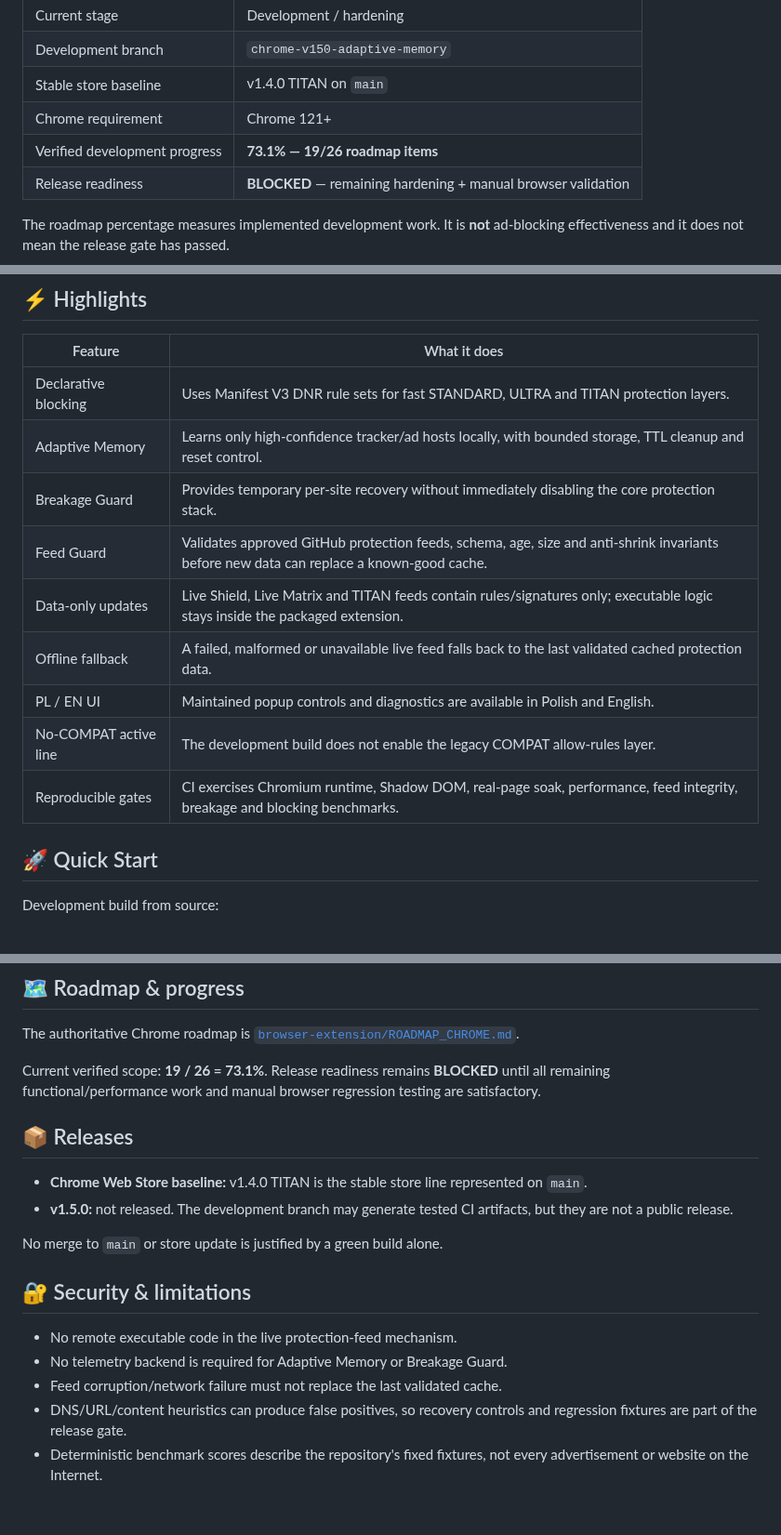
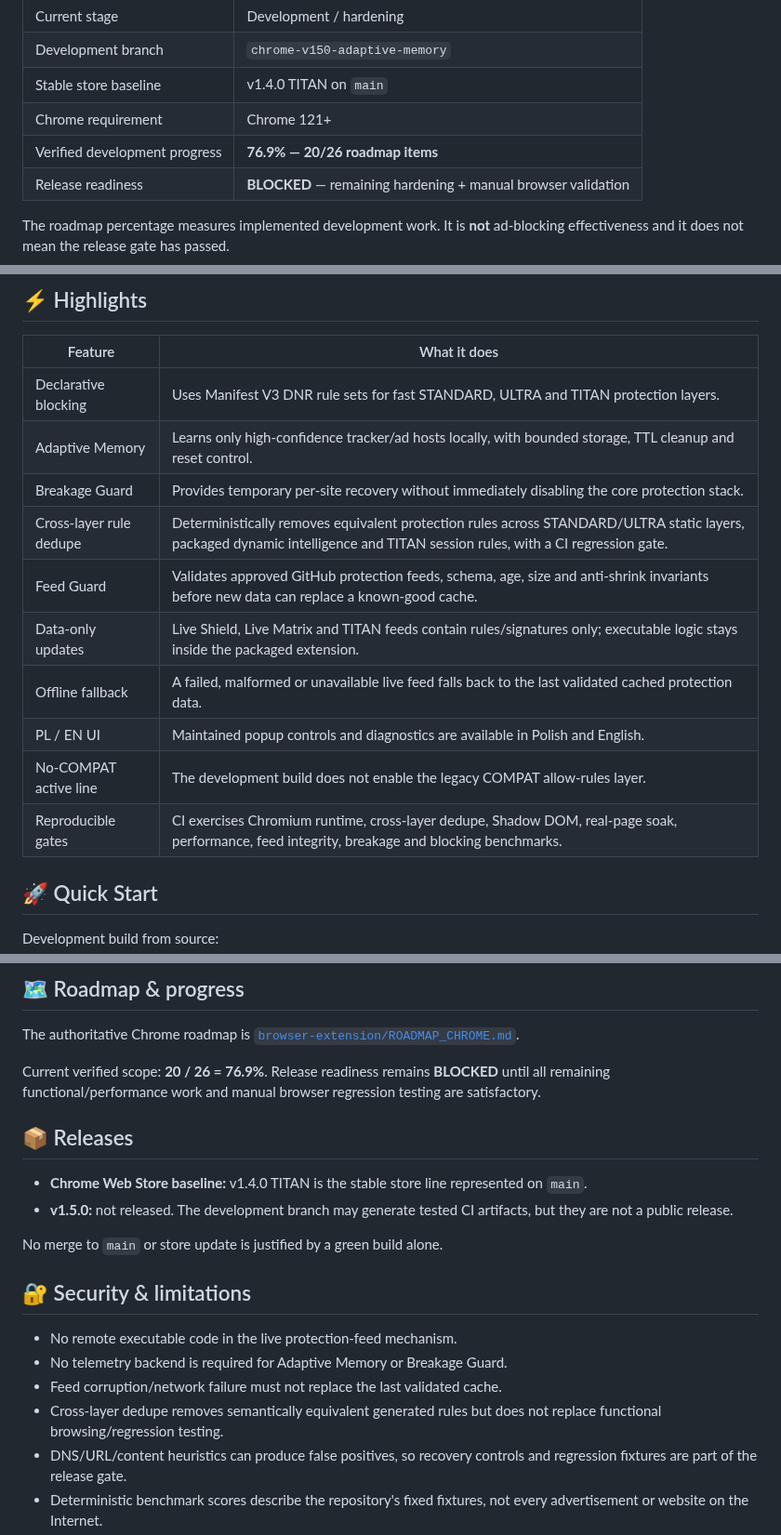
Before and after one commit to Swir/xADKiller, a Markdown page: README.md, 3 parts joined by grey strips. Shown at 93% size. Rendered like a GitHub page; blank space fills up the shorter version.

Commit message:
Document Chrome cross-layer rule dedupe milestone

```diff
--- a/README.md
+++ b/README.md
@@ -28,7 +28,7 @@ xADKiller is a privacy-focused Chrome Manifest V3 blocker maintained by **SWIR**
 | Development branch | `chrome-v150-adaptive-memory` |
 | Stable store baseline | v1.4.0 TITAN on `main` |
 | Chrome requirement | Chrome 121+ |
-| Verified development progress | **73.1% — 19/26 roadmap items** |
+| Verified development progress | **76.9% — 20/26 roadmap items** |
 | Release readiness | **BLOCKED** — remaining hardening + manual browser validation |
 
 The roadmap percentage measures implemented development work. It is **not** ad-blocking effectiveness and it does not mean the release gate has passed.
@@ -40,12 +40,13 @@ The roadmap percentage measures implemented development work. It is **not** ad-b
 | Declarative blocking | Uses Manifest V3 DNR rule sets for fast STANDARD, ULTRA and TITAN protection layers. |
 | Adaptive Memory | Learns only high-confidence tracker/ad hosts locally, with bounded storage, TTL cleanup and reset control. |
 | Breakage Guard | Provides temporary per-site recovery without immediately disabling the core protection stack. |
+| Cross-layer rule dedupe | Deterministically removes equivalent protection rules across STANDARD/ULTRA static layers, packaged dynamic intelligence and TITAN session rules, with a CI regression gate. |
 | Feed Guard | Validates approved GitHub protection feeds, schema, age, size and anti-shrink invariants before new data can replace a known-good cache. |
 | Data-only updates | Live Shield, Live Matrix and TITAN feeds contain rules/signatures only; executable logic stays inside the packaged extension. |
 | Offline fallback | A failed, malformed or unavailable live feed falls back to the last validated cached protection data. |
 | PL / EN UI | Maintained popup controls and diagnostics are available in Polish and English. |
 | No-COMPAT active line | The development build does not enable the legacy COMPAT allow-rules layer. |
-| Reproducible gates | CI exercises Chromium runtime, Shadow DOM, real-page soak, performance, feed integrity, breakage and blocking benchmarks. |
+| Reproducible gates | CI exercises Chromium runtime, cross-layer dedupe, Shadow DOM, real-page soak, performance, feed integrity, breakage and blocking benchmarks. |
 
 ## 🚀 Quick Start
 
@@ -107,7 +110,7 @@ The live feed path is intentionally separated from executable logic. Remote Java
 
 The authoritative Chrome roadmap is [`browser-extension/ROADMAP_CHROME.md`](browser-extension/ROADMAP_CHROME.md).
 
-Current verified scope: **19 / 26 = 73.1%**. Release readiness remains **BLOCKED** until all remaining functional/performance work and manual browser regression testing are satisfactory.
+Current verified scope: **20 / 26 = 76.9%**. Release readiness remains **BLOCKED** until all remaining functional/performance work and manual browser regression testing are satisfactory.
 
 ## 📦 Releases
 
@@ -121,6 +124,7 @@ No merge to `main` or store update is justified by a green build alone.
 - No remote executable code in the live protection-feed mechanism.
 - No telemetry backend is required for Adaptive Memory or Breakage Guard.
 - Feed corruption/network failure must not replace the last validated cache.
+- Cross-layer dedupe removes semantically equivalent generated rules but does not replace functional browsing/regression testing.
 - DNS/URL/content heuristics can produce false positives, so recovery controls and regression fixtures are part of the release gate.
 - Deterministic benchmark scores describe the repository's fixed fixtures, not every advertisement or website on the Internet.
 - Chrome platform limits and site behavior can change; support claims are kept to behavior verified by the current tests and manifest.
```
Also changed, not shown: other parts of README.md (+2 -0 lines).
